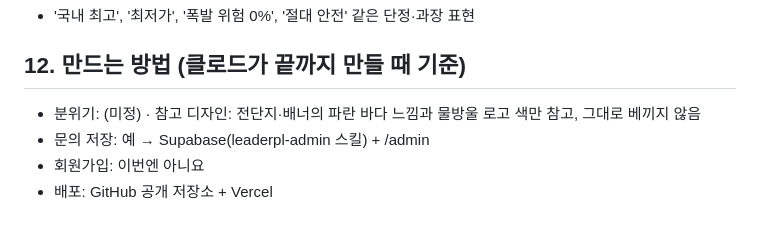
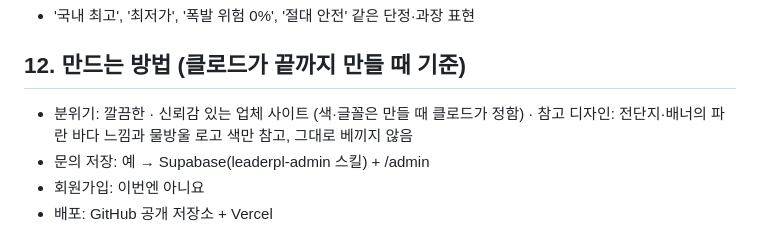
Before and after one commit to ks9756123-tech/oxygen-site, a Markdown page: docs/PRD.md, the part around the change. GitHub-like rendering.

Commit message:
설계도에 사이트 분위기(깔끔한·신뢰감) 추가
Co-Authored-By: Claude Opus 5.5 <noreply@anthropic.com>

```diff
--- a/docs/PRD.md
+++ b/docs/PRD.md
@@ -90,7 +90,7 @@
 - '국내 최고', '최저가', '폭발 위험 0%', '절대 안전' 같은 단정·과장 표현
 
 ## 12. 만드는 방법 (클로드가 끝까지 만들 때 기준)
-- 분위기: (미정) · 참고 디자인: 전단지·배너의 파란 바다 느낌과 물방울 로고 색만 참고, 그대로 베끼지 않음
+- 분위기: 깔끔한 · 신뢰감 있는 업체 사이트 (색·글꼴은 만들 때 클로드가 정함) · 참고 디자인: 전단지·배너의 파란 바다 느낌과 물방울 로고 색만 참고, 그대로 베끼지 않음
 - 문의 저장: 예 → Supabase(leaderpl-admin 스킬) + /admin
 - 회원가입: 이번엔 아니요
 - 배포: GitHub 공개 저장소 + Vercel
```
